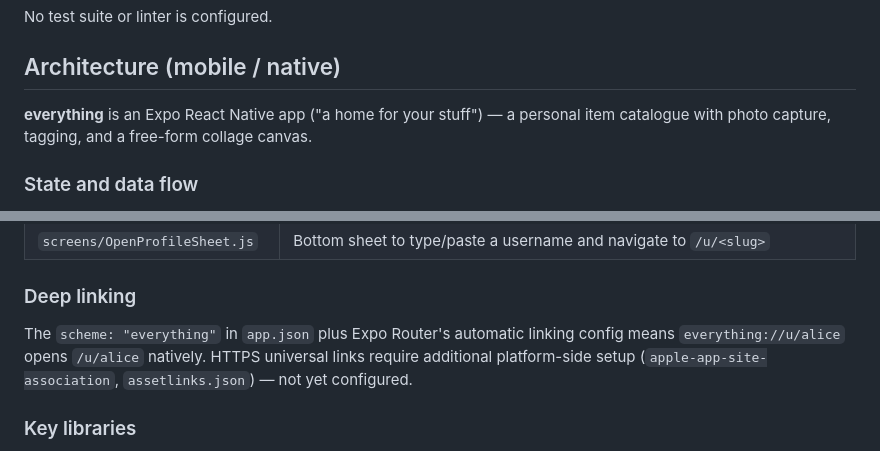
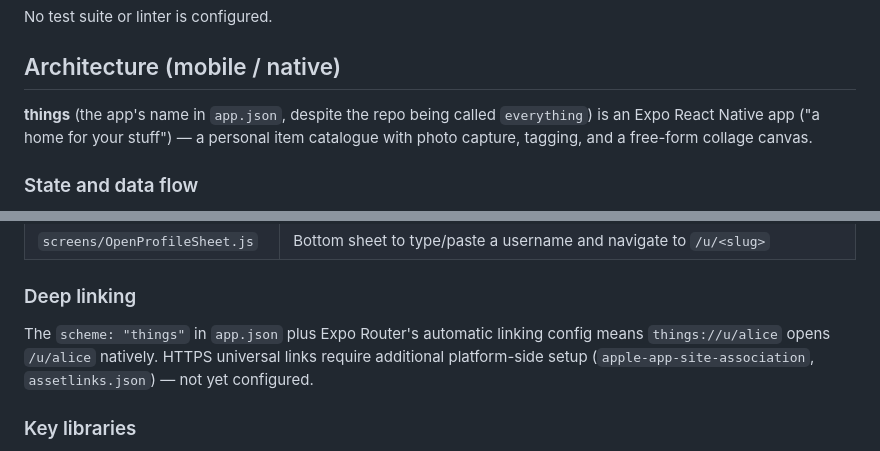
Before and after one commit to csillalukacs/everything, a Markdown page: CLAUDE.md, 2 parts joined by grey strips. Rendered like a GitHub page.

```diff
--- a/CLAUDE.md
+++ b/CLAUDE.md
@@ -29,7 +29,7 @@ No test suite or linter is configured.
 
 ## Architecture (mobile / native)
 
-**everything** is an Expo React Native app ("a home for your stuff") — a personal item catalogue with photo capture, tagging, and a free-form collage canvas.
+**things** (the app's name in `app.json`, despite the repo being called `everything`) is an Expo React Native app ("a home for your stuff") — a personal item catalogue with photo capture, tagging, and a free-form collage canvas.
 
 ### State and data flow
 
@@ -77,7 +77,7 @@ These are reused by the routes above. Most are still rendered as `<Modal>` overl
 
 ### Deep linking
 
-The `scheme: "everything"` in `app.json` plus Expo Router's automatic linking config means `everything://u/alice` opens `/u/alice` natively. HTTPS universal links require additional platform-side setup (`apple-app-site-association`, `assetlinks.json`) — not yet configured.
+The `scheme: "things"` in `app.json` plus Expo Router's automatic linking config means `things://u/alice` opens `/u/alice` natively. HTTPS universal links require additional platform-side setup (`apple-app-site-association`, `assetlinks.json`) — not yet configured.
 
 ### Key libraries
 
```
